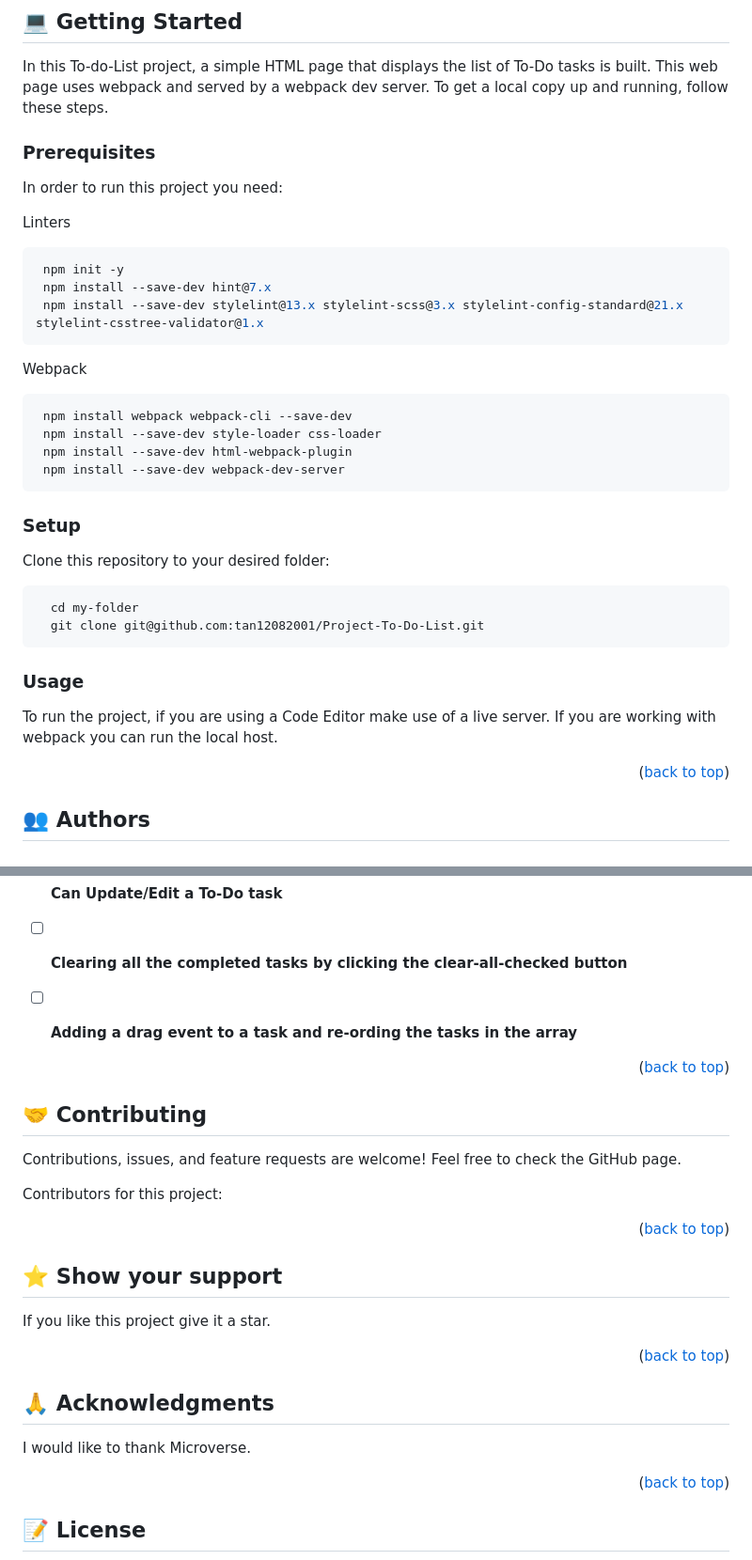
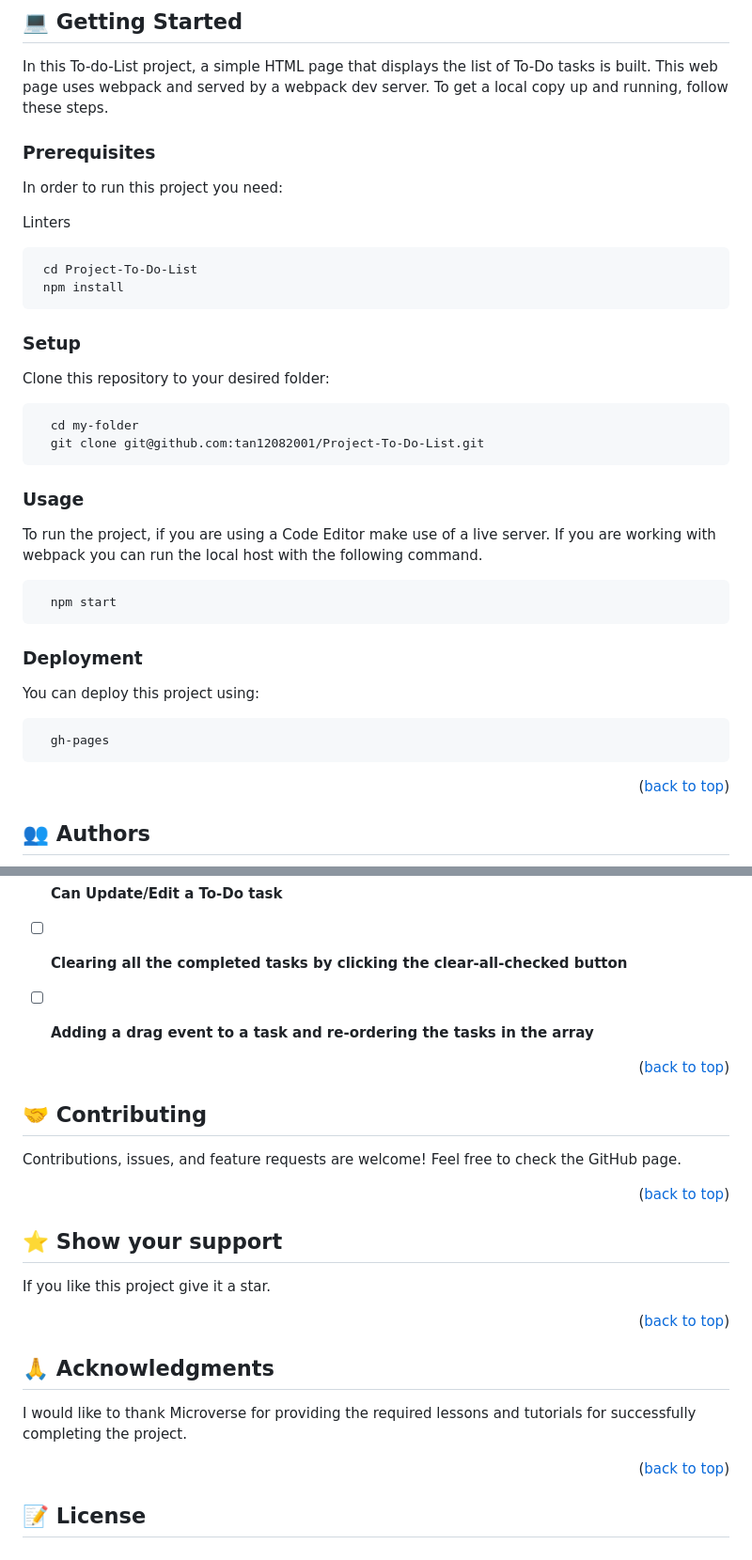
Before and after one commit to tan12082001/To-Do-List-Review, a Markdown page: README.md, 2 parts joined by grey strips. Shown: that part at 94% size. Drawn GitHub-style.

````diff
--- a/README.md
+++ b/README.md
@@ -71,6 +71,7 @@
 
 In this To-do-List project, a simple HTML page that displays the list of To-Do tasks is built. This web page uses webpack and served by a webpack dev server.
 To get a local copy up and running, follow these steps.
+
 ### Prerequisites
 
 In order to run this project you need:
@@ -78,18 +79,8 @@ In order to run this project you need:
  Linters
 
 ```sh
- npm init -y
- npm install --save-dev hint@7.x
- npm install --save-dev stylelint@13.x stylelint-scss@3.x stylelint-config-standard@21.x stylelint-csstree-validator@1.x
-```
-
-Webpack
-
-```sh
- npm install webpack webpack-cli --save-dev
- npm install --save-dev style-loader css-loader
- npm install --save-dev html-webpack-plugin
- npm install --save-dev webpack-dev-server
+ cd Project-To-Do-List
+ npm install
 ```
 
 ### Setup
@@ -103,7 +94,20 @@ Clone this repository to your desired folder:
 ### Usage
 
 To run the project, if you are using a Code Editor make use of a live server.
-If you are working with webpack you can run the local host.
+If you are working with webpack you can run the local host with the following command.
+
+```sh
+  npm start
+```
+
+### Deployment
+
+You can deploy this project using:
+
+```sh
+  gh-pages
+```
+
 
 <p align="right">(<a href="#readme-top">back to top</a>)</p>
 
@@ -128,7 +132,7 @@ If you are working with webpack you can run the local host.
 
 - [ ] **Clearing all the completed tasks by clicking the clear-all-checked button**
 
-- [ ] **Adding a drag event to a task and re-ording the tasks in the array**
+- [ ] **Adding a drag event to a task and re-ordering the tasks in the array**
 
 <p align="right">(<a href="#readme-top">back to top</a>)</p>
 
@@ -138,9 +142,6 @@ If you are working with webpack you can run the local host.
 
 Contributions, issues, and feature requests are welcome!
 Feel free to check the GitHub page.
-
-Contributors for this project:
-
 
 <p align="right">(<a href="#readme-top">back to top</a>)</p>
 
@@ -155,7 +156,7 @@ If you like this project give it a star.
 
 ## 🙏 Acknowledgments <a name="acknowledgements"></a>
 
-I would like to thank Microverse.
+I would like to thank Microverse for providing the required lessons and tutorials for successfully completing the project.
 
 <p align="right">(<a href="#readme-top">back to top</a>)</p>
 
````
Also changed, not shown: other parts of README.md (+1 -1 lines).
